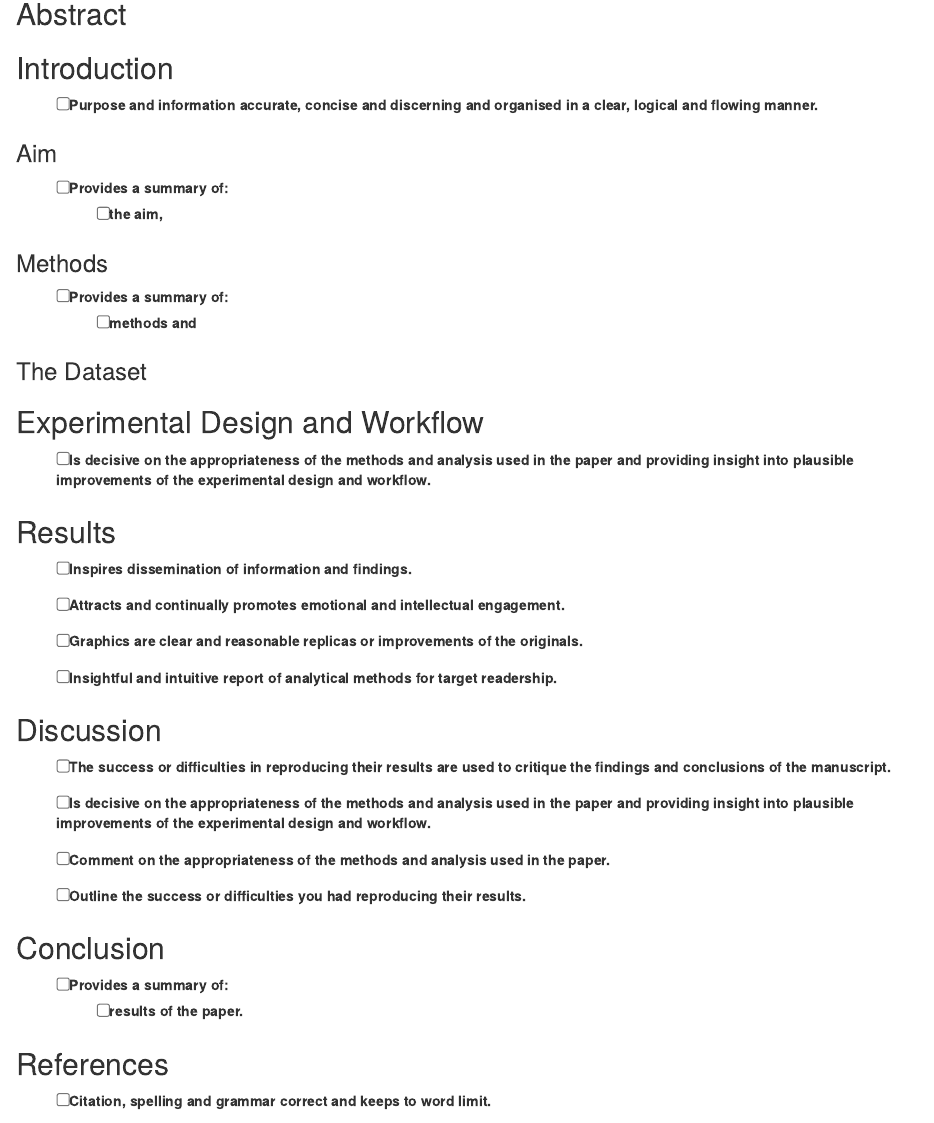
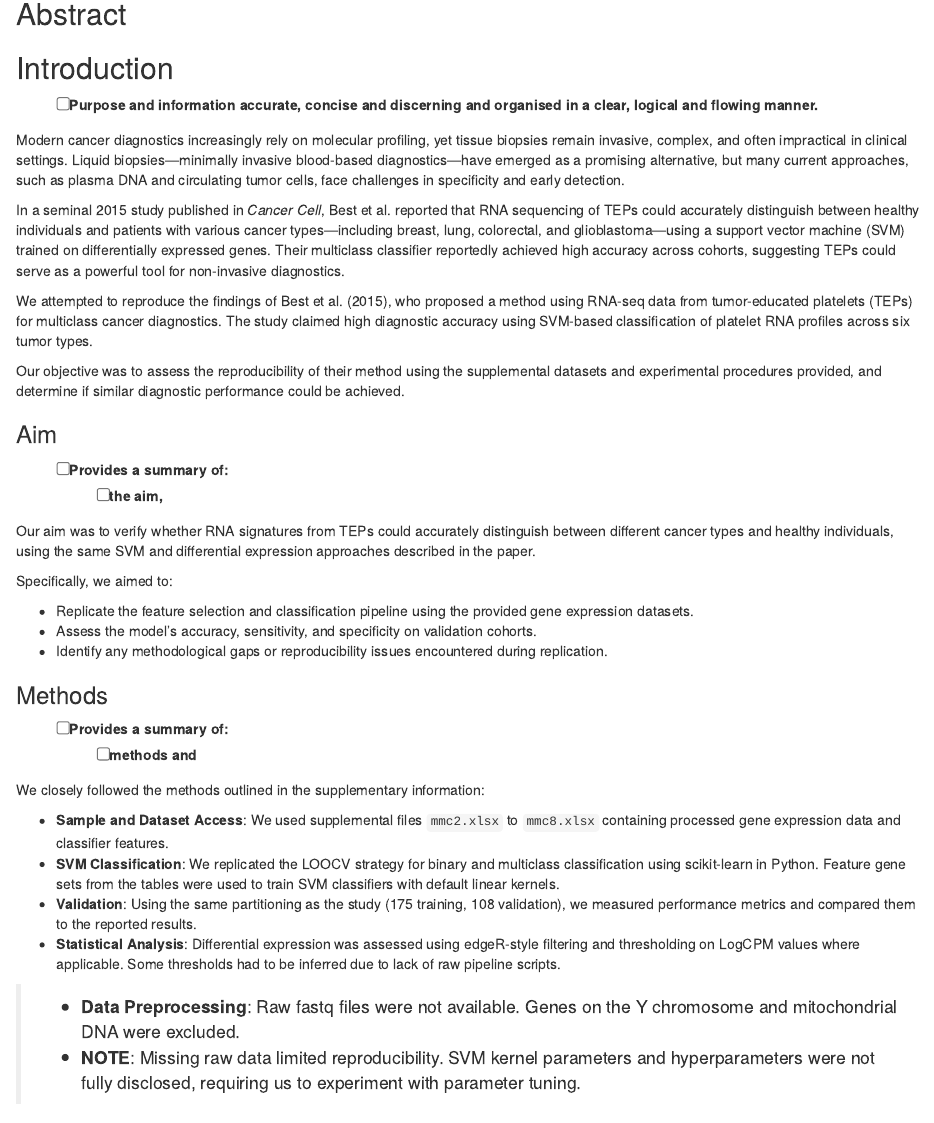
Before and after one commit to Xv-yn/AMED3002_Reproducible_Report, an R Markdown document (index.Rmd): the page in a window 1100 px wide, from 140 px down. Rendered offline with R 4.5, knitr and Pandoc, with nearby package versions; drawn as R Markdown's standard HTML page in place of the format the file asks for.

Commit message:
added introduction, aim and partial method

```diff
--- a/index.Rmd
+++ b/index.Rmd
@@ -26,15 +26,42 @@ knitr::opts_chunk$set(echo = TRUE)
 - [ ] Purpose and information accurate, concise and discerning and organised in a clear, logical
 and flowing manner.
 
+Modern cancer diagnostics increasingly rely on molecular profiling, yet tissue biopsies remain invasive, complex, and often impractical in clinical settings. Liquid biopsies—minimally invasive blood-based diagnostics—have emerged as a promising alternative, but many current approaches, such as plasma DNA and circulating tumor cells, face challenges in specificity and early detection.
+
+In a seminal 2015 study published in *Cancer Cell*, Best et al. reported that RNA sequencing of TEPs could accurately distinguish between healthy individuals and patients with various cancer types—including breast, lung, colorectal, and glioblastoma—using a support vector machine (SVM) trained on differentially expressed genes. Their multiclass classifier reportedly achieved high accuracy across cohorts, suggesting TEPs could serve as a powerful tool for non-invasive diagnostics.
+
+We attempted to reproduce the findings of Best et al. (2015), who proposed a method using RNA-seq data from tumor-educated platelets (TEPs) for multiclass cancer diagnostics. The study claimed high diagnostic accuracy using SVM-based classification of platelet RNA profiles across six tumor types.
+
+Our objective was to assess the reproducibility of their method using the supplemental datasets and experimental procedures provided, and determine if similar diagnostic performance could be achieved.
+
 ### Aim {#aim}
 
 - [ ] Provides a summary of:
     - [ ] the aim,
 
+Our aim was to verify whether RNA signatures from TEPs could accurately distinguish between different cancer types and healthy individuals, using the same SVM and differential expression approaches described in the paper.
+
+Specifically, we aimed to:
+
+- Replicate the feature selection and classification pipeline using the provided gene expression datasets.
+- Assess the model’s accuracy, sensitivity, and specificity on validation cohorts.
+- Identify any methodological gaps or reproducibility issues encountered during replication.
+
 ### Methods {#methods}
 
 - [ ] Provides a summary of:
     - [ ] methods and
+
+We closely followed the methods outlined in the supplementary information:
+
+- **Sample and Dataset Access**: We used supplemental files `mmc2.xlsx` to `mmc8.xlsx` containing processed gene expression data and classifier features.
+- **SVM Classification**: We replicated the LOOCV strategy for binary and multiclass classification using scikit-learn in Python. Feature gene sets from the tables were used to train SVM classifiers with default linear kernels.
+- **Validation**: Using the same partitioning as the study (175 training, 108 validation), we measured performance metrics and compared them to the reported results.
+- **Statistical Analysis**: Differential expression was assessed using edgeR-style filtering and thresholding on LogCPM values where applicable. Some thresholds had to be inferred due to lack of raw pipeline scripts.
+
+> - **Data Preprocessing**: Raw fastq files were not available. Genes on the Y chromosome and mitochondrial DNA were excluded.
+> - **NOTE**: Missing raw data limited reproducibility. SVM kernel parameters and hyperparameters were not fully disclosed, requiring us to experiment with parameter tuning.
+
 
 ### The Dataset {#dataset}
 
```
Also changed, not shown: index.html, 1 other file.
